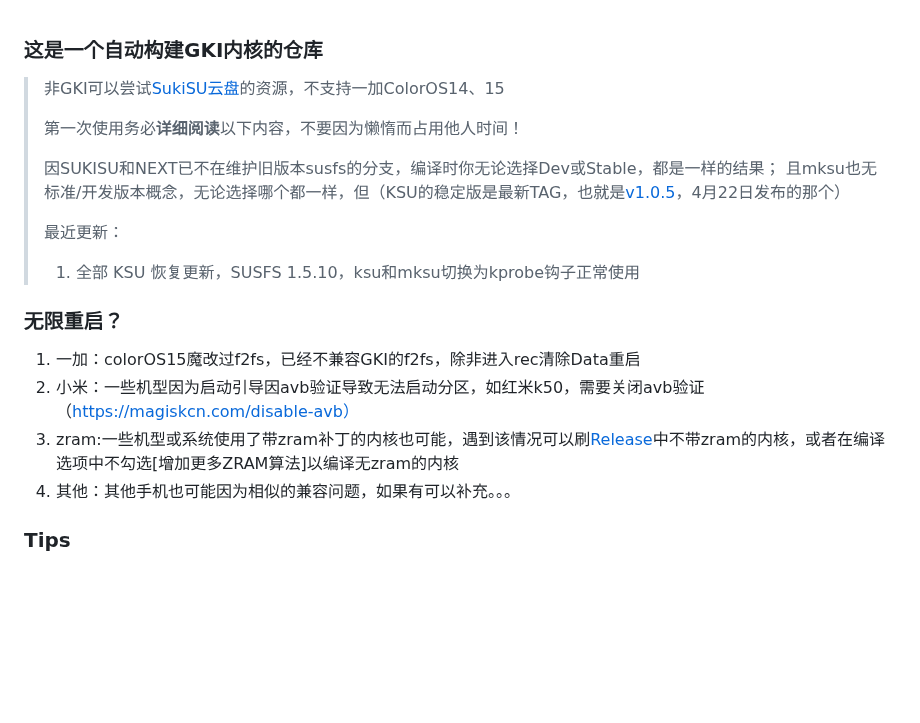
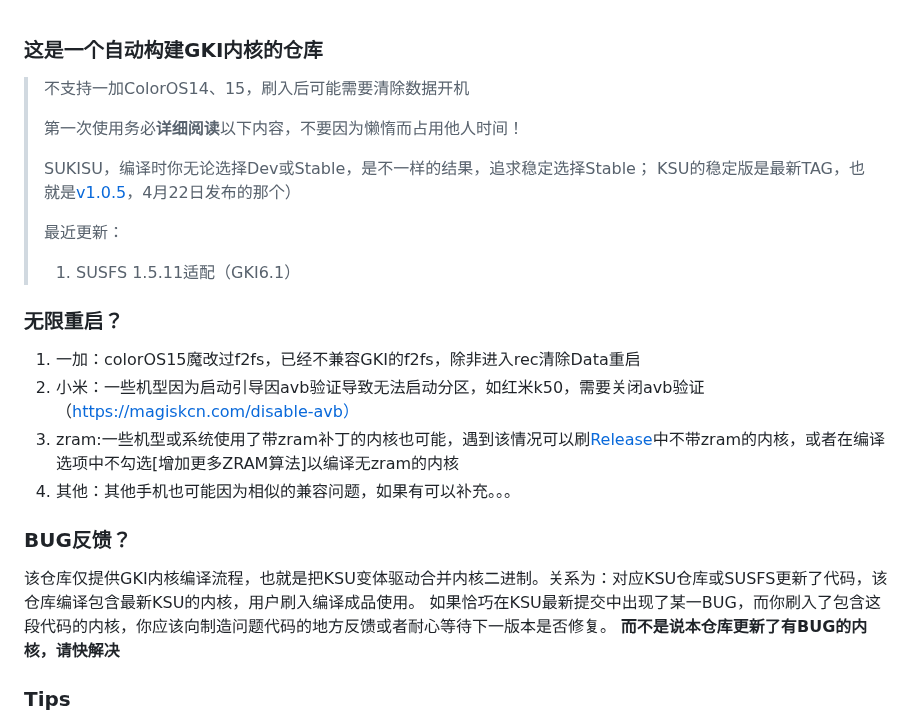
Before and after one commit to femmynuppu/GKI_KernelSU_SUSFS, a Markdown page: README.md, the part around the change. Drawn GitHub-style; blank space fills up the shorter version.

```diff
--- a/README.md
+++ b/README.md
@@ -1,20 +1,26 @@
 ### 这是一个自动构建GKI内核的仓库
 
-> 非GKI可以尝试[SukiSU云盘](https://alist.shirkneko.top)的资源，不支持一加ColorOS14、15
+> 不支持一加ColorOS14、15，刷入后可能需要清除数据开机
 >
 > 第一次使用务必**详细阅读**以下内容，不要因为懒惰而占用他人时间！
 >
-> 因SUKISU和NEXT已不在维护旧版本susfs的分支，编译时你无论选择Dev或Stable，都是一样的结果；
->且mksu也无标准/开发版本概念，无论选择哪个都一样，但（KSU的稳定版是最新TAG，也就是[v1.0.5](https://github.com/tiann/KernelSU/tree/v1.0.5)，4月22日发布的那个）
+> SUKISU，编译时你无论选择Dev或Stable，是不一样的结果，追求稳定选择Stable；
+> KSU的稳定版是最新TAG，也就是[v1.0.5](https://github.com/tiann/KernelSU/tree/v1.0.5)，4月22日发布的那个）
 >
 > 最近更新：
-> 1. 全部 KSU 恢复更新，SUSFS 1.5.10，ksu和mksu切换为kprobe钩子正常使用
+> 1. SUSFS 1.5.11适配（GKI6.1）
+
 
 ### 无限重启？
 1. 一加：colorOS15魔改过f2fs，已经不兼容GKI的f2fs，除非进入rec清除Data重启
 2. 小米：一些机型因为启动引导因avb验证导致无法启动分区，如红米k50，需要关闭avb验证（https://magiskcn.com/disable-avb）
 3. zram:一些机型或系统使用了带zram补丁的内核也可能，遇到该情况可以刷[Release](https://github.com/zzh20188/GKI_KernelSU_SUSFS/releases)中不带zram的内核，或者在编译选项中不勾选[增加更多ZRAM算法]以编译无zram的内核
 4. 其他：其他手机也可能因为相似的兼容问题，如果有可以补充。。。
+
+### BUG反馈？
+该仓库仅提供GKI内核编译流程，也就是把KSU变体驱动合并内核二进制。关系为：对应KSU仓库或SUSFS更新了代码，该仓库编译包含最新KSU的内核，用户刷入编译成品使用。
+如果恰巧在KSU最新提交中出现了某一BUG，而你刷入了包含这段代码的内核，你应该向制造问题代码的地方反馈或者耐心等待下一版本是否修复。
+**而不是说本仓库更新了有BUG的内核，请快解决**
 
 ### Tips
 1. 关于安全补丁
```
